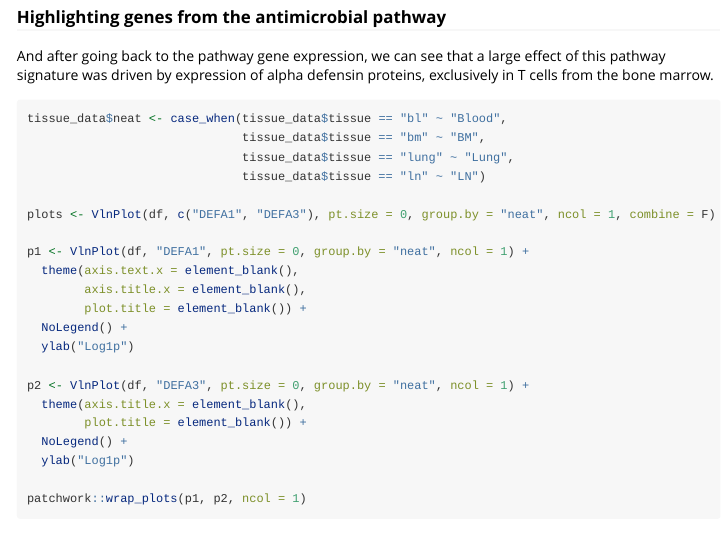
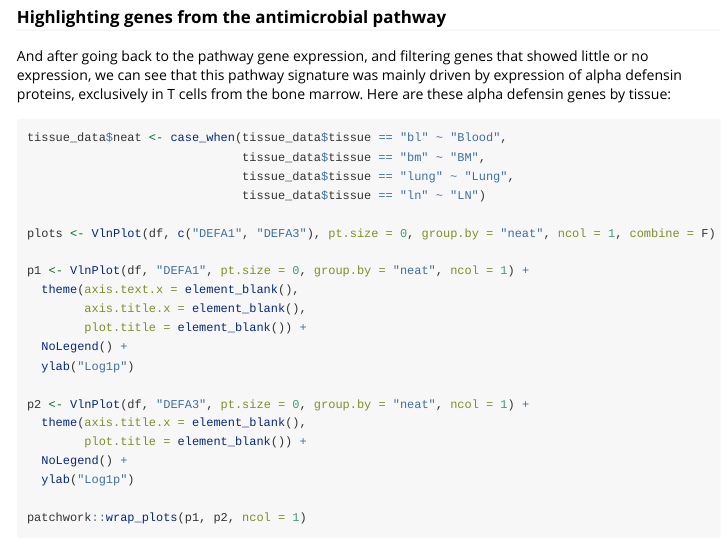
Before and after one commit to jackbibby1/SCPA, an R Markdown document (vignettes/systematic_tissue_comparison.Rmd): the page in a window 1100 px wide, from 3040 px down. Rendered offline with R 4.5, knitr and Pandoc, with nearby package versions; long lines of code are wrapped.

Commit message:
add description of processing

````diff
--- a/vignettes/systematic_tissue_comparison.Rmd
+++ b/vignettes/systematic_tissue_comparison.Rmd
@@ -227,7 +227,8 @@ apply(all_data, 1, var) %>%
 
 
 ### Highlighting genes from the antimicrobial pathway
-And after going back to the pathway gene expression, we can see that a large effect of this pathway signature was driven by expression of alpha defensin proteins, exclusively in T cells from the bone marrow.
+And after going back to the pathway gene expression, and filtering genes that showed little or no
+expression, we can see that this pathway signature was mainly driven by expression of alpha defensin proteins, exclusively in T cells from the bone marrow. Here are these alpha defensin genes by tissue:
 
 ```{r, eval=F}
 tissue_data$neat <- case_when(tissue_data$tissue == "bl" ~ "Blood",
````
Also changed, not shown: vignettes/disease_comparison.Rmd (+1 -1 lines), docs/pkgdown.yml, 6 other files.
